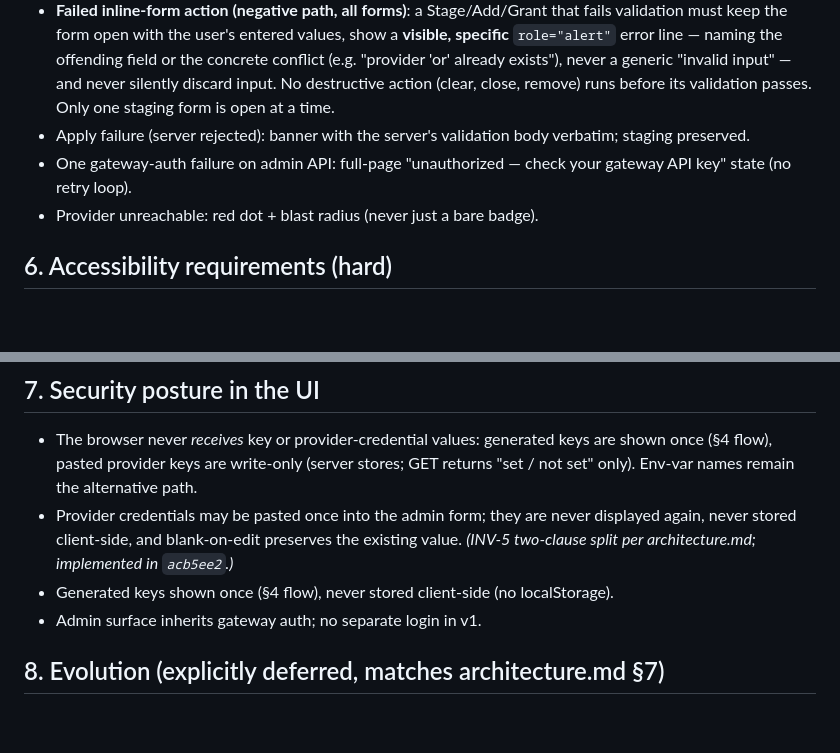
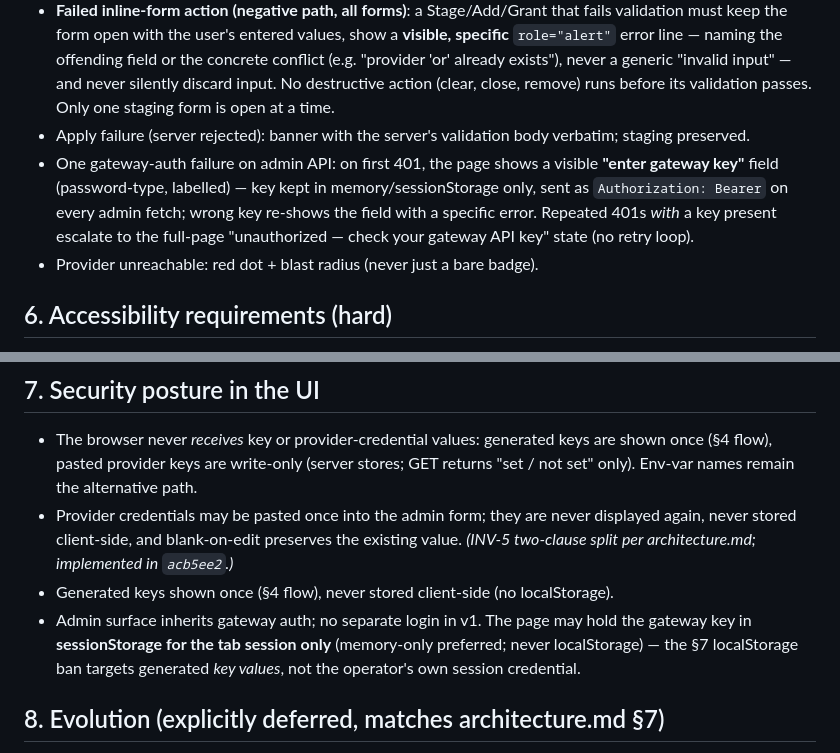
Before and after one commit to teomurgi/headrouter, a Markdown page: docs/ux-spec.md, 2 parts joined by grey strips. Drawn GitHub-style; blank space fills up the shorter version.

Commit message:
docs(ux-spec): §5/§7 auth-gate spec — key entry, wrong-key handling, dismiss stops polling (Sally, specces 339aa69)

```diff
--- a/docs/ux-spec.md
+++ b/docs/ux-spec.md
@@ -88,7 +88,7 @@ This is a spec'd string, not a nice-to-have: it's how a developer on team-b self
 - Validation error: inline on the offending field/card, staged bar turns error-red, Apply disabled.
 - **Failed inline-form action (negative path, all forms)**: a Stage/Add/Grant that fails validation must keep the form open with the user's entered values, show a **visible, specific** `role="alert"` error line — naming the offending field or the concrete conflict (e.g. "provider 'or' already exists"), never a generic "invalid input" — and never silently discard input. No destructive action (clear, close, remove) runs before its validation passes. Only one staging form is open at a time.
 - Apply failure (server rejected): banner with the server's validation body verbatim; staging preserved.
-- One gateway-auth failure on admin API: full-page "unauthorized — check your gateway API key" state (no retry loop).
+- One gateway-auth failure on admin API: on first 401, the page shows a visible **"enter gateway key"** field (password-type, labelled) — key kept in memory/sessionStorage only, sent as `Authorization: Bearer` on every admin fetch; wrong key re-shows the field with a specific error. Repeated 401s *with* a key present escalate to the full-page "unauthorized — check your gateway API key" state (no retry loop).
 - Provider unreachable: red dot + blast radius (never just a bare badge).
 
 ## 6. Accessibility requirements (hard)
@@ -104,7 +104,7 @@ This is a spec'd string, not a nice-to-have: it's how a developer on team-b self
 - The browser never *receives* key or provider-credential values: generated keys are shown once (§4 flow), pasted provider keys are write-only (server stores; GET returns "set / not set" only). Env-var names remain the alternative path.
 - Provider credentials may be pasted once into the admin form; they are never displayed again, never stored client-side, and blank-on-edit preserves the existing value. *(INV-5 two-clause split per architecture.md; implemented in `acb5ee2`.)*
 - Generated keys shown once (§4 flow), never stored client-side (no localStorage).
-- Admin surface inherits gateway auth; no separate login in v1.
+- Admin surface inherits gateway auth; no separate login in v1. The page may hold the gateway key in **sessionStorage for the tab session only** (memory-only preferred; never localStorage) — the §7 localStorage ban targets generated *key values*, not the operator's own session credential.
 
 ## 8. Evolution (explicitly deferred, matches architecture.md §7)
 
```
